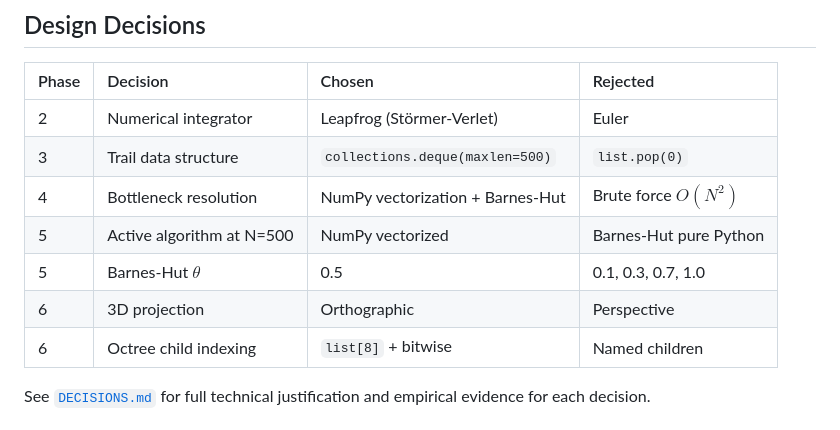
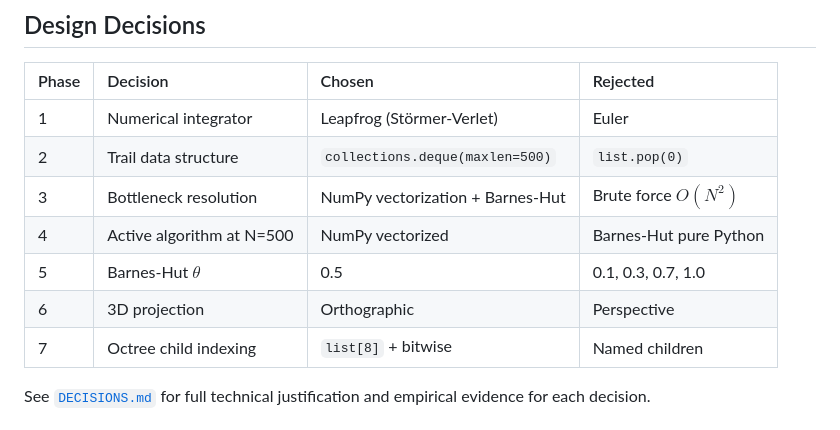
Before and after one commit to Coverst-ux/space-sim, a Markdown page: README.md, the part around the change. Rendered like a GitHub page.

Commit message:
docs: Update design decisions table with phase numbers

```diff
--- a/README.md
+++ b/README.md
@@ -177,13 +177,13 @@ space-sim/
 
 | Phase | Decision | Chosen | Rejected               |
 |:---|:---|:---|:-----------------------|
-| 2 | Numerical integrator | Leapfrog (Störmer-Verlet) | Euler                  |
-| 3 | Trail data structure | `collections.deque(maxlen=500)` | `list.pop(0)`          |
-| 4 | Bottleneck resolution | NumPy vectorization + Barnes-Hut | Brute force $O(N^2)$   |
-| 5 | Active algorithm at N=500 | NumPy vectorized | Barnes-Hut pure Python |
+| 1 | Numerical integrator | Leapfrog (Störmer-Verlet) | Euler                  |
+| 2 | Trail data structure | `collections.deque(maxlen=500)` | `list.pop(0)`          |
+| 3 | Bottleneck resolution | NumPy vectorization + Barnes-Hut | Brute force $O(N^2)$   |
+| 4 | Active algorithm at N=500 | NumPy vectorized | Barnes-Hut pure Python |
 | 5 | Barnes-Hut $\theta$ | 0.5 | 0.1, 0.3, 0.7, 1.0     |
 | 6 | 3D projection | Orthographic | Perspective |
-| 6 | Octree child indexing | `list[8]` + bitwise | Named children |
+| 7 | Octree child indexing | `list[8]` + bitwise | Named children |
 
 See [`DECISIONS.md`](DECISIONS.md) for full technical justification and empirical evidence for each decision.
 
```
